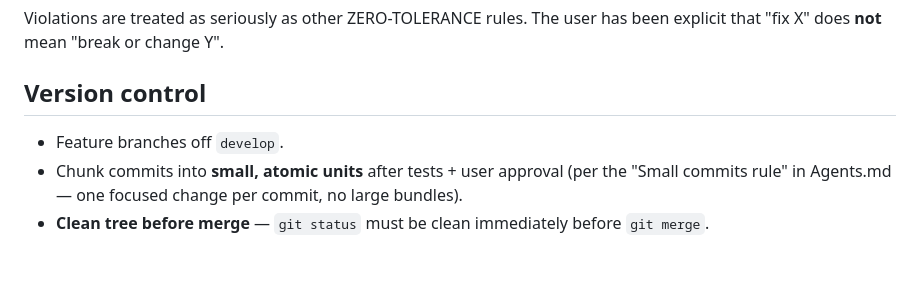
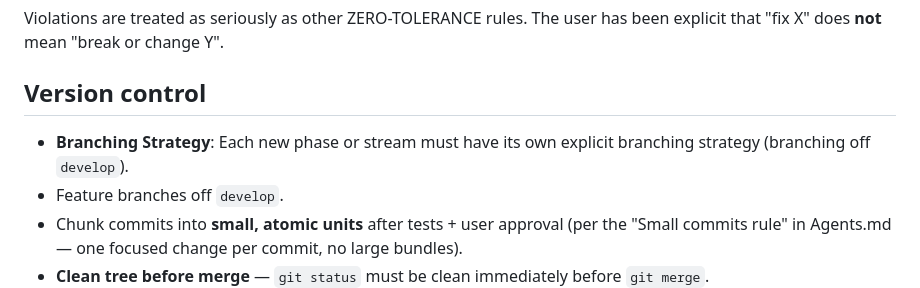
Before and after one commit to StarksDOOM/project-all-blue, a Markdown page: docs/development/agent-operating-manual.md, the part around the change. GitHub-like rendering; blank space fills up the shorter version.

Commit message:
docs: add branching strategy rule to agent operating manual

```diff
--- a/docs/development/agent-operating-manual.md
+++ b/docs/development/agent-operating-manual.md
@@ -64,6 +64,7 @@ Violations are treated as seriously as other ZERO-TOLERANCE rules. The user has
 
 ## Version control
 
+- **Branching Strategy**: Each new phase or stream must have its own explicit branching strategy (branching off `develop`).
 - Feature branches off `develop`.
 - Chunk commits into **small, atomic units** after tests + user approval (per the "Small commits rule" in Agents.md — one focused change per commit, no large bundles).
 - **Clean tree before merge** — `git status` must be clean immediately before `git merge`.
```
